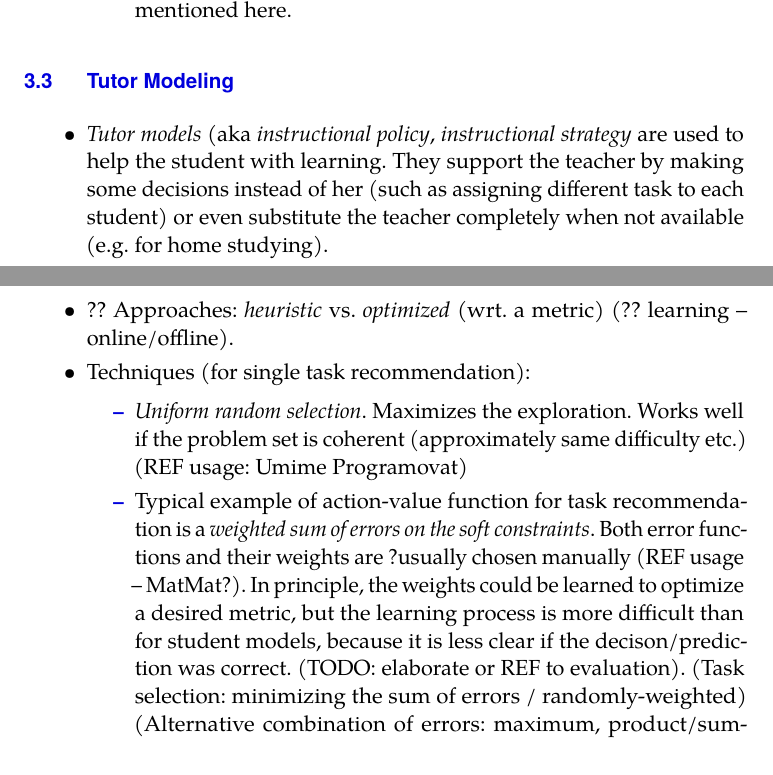
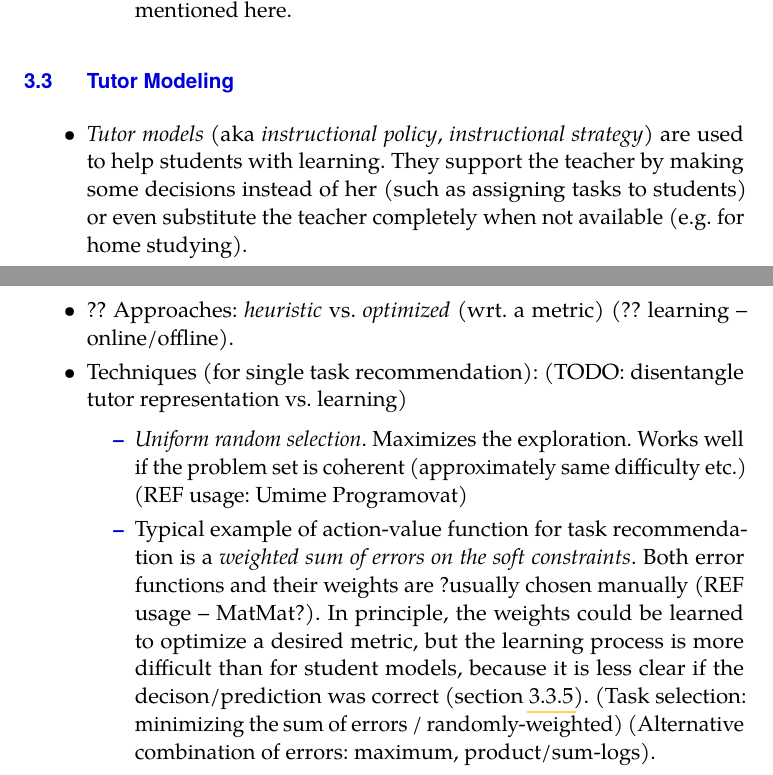
Before and after one commit to effa/flocs-thesis, a LaTeX thesis (thesis.tex, which reads 03-adaptive-learning.tex): two parts of pages 57 and 63 of 119, joined at a grey line, cut so that both start at the same text. Compiled offline with pdfLaTeX.

Commit message:
Fix typos

```diff
--- a/03-adaptive-learning.tex
+++ b/03-adaptive-learning.tex
@@ -1135,9 +1135,9 @@ concepts, if we have a similarity network between concepts)
 
 \begin{itemize}
 \item \emph{Tutor models} (aka \emph{instructional policy}, \emph{instructional
-  strategy} are used to help the student with learning.
+  strategy}) are used to help students with learning.
   They support the teacher by making some decisions instead of her
-  (such as assigning different task to each student)
+  (such as assigning tasks to students)
   % enabling her to concentrate on the tasks for which the people are better
   % then computers (typically inner-loop interactions, see below)
   or even substitute the teacher completely when not available
@@ -1410,6 +1410,7 @@ The system can be more strict and show only a single recommended task,
 \item ?? Approaches: \emph{heuristic} vs. \emph{optimized} (wrt. a metric)
   (?? learning -- online/offline).
 \item Techniques (for single task recommendation):
+  (TODO: disentangle tutor representation vs. learning)
 \begin{itemize}
 \item \emph{Uniform random selection}. Maximizes the exploration.
   Works well if the problem set is coherent (approximately same difficulty etc.)
@@ -1420,8 +1421,8 @@ The system can be more strict and show only a single recommended task,
   (REF usage -- MatMat?).
   In principle, the weights could be learned to optimize a desired metric, but the
   learning process is more difficult than for student models,
-  because it is less clear if the decison/prediction was correct.
-  (TODO: elaborate or REF to evaluation).
+  because it is less clear if the decison/prediction was correct
+  (section \ref{tutors.evaluation}).
   (Task selection: minimizing the sum of errors / randomly-weighted)
   (Alternative combination of errors: maximum, product/sum-logs).
 \item Instead of manually picking the error functions, we can directly learn
```
Also changed, not shown: 03-adaptive-learning.tex (5 more changed lines).
